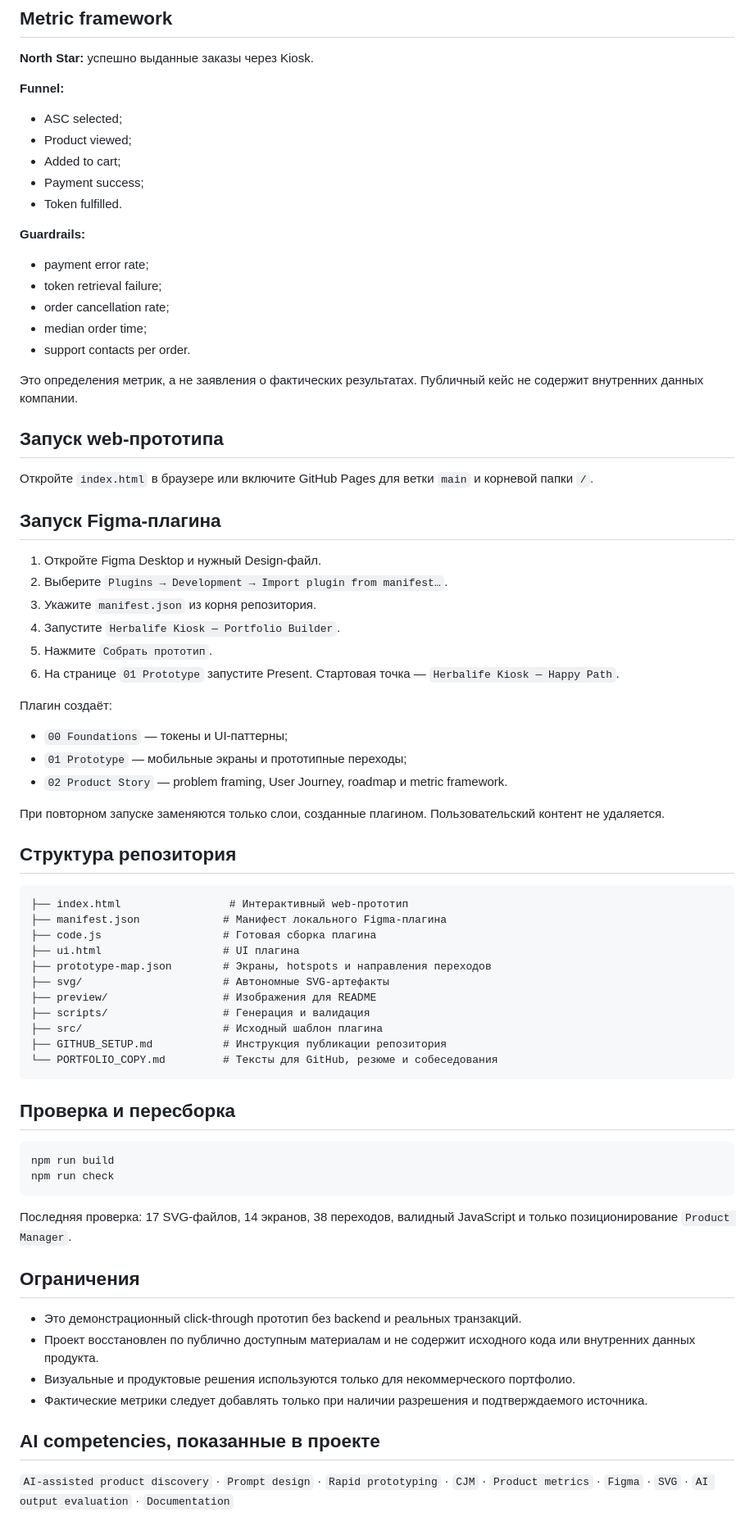
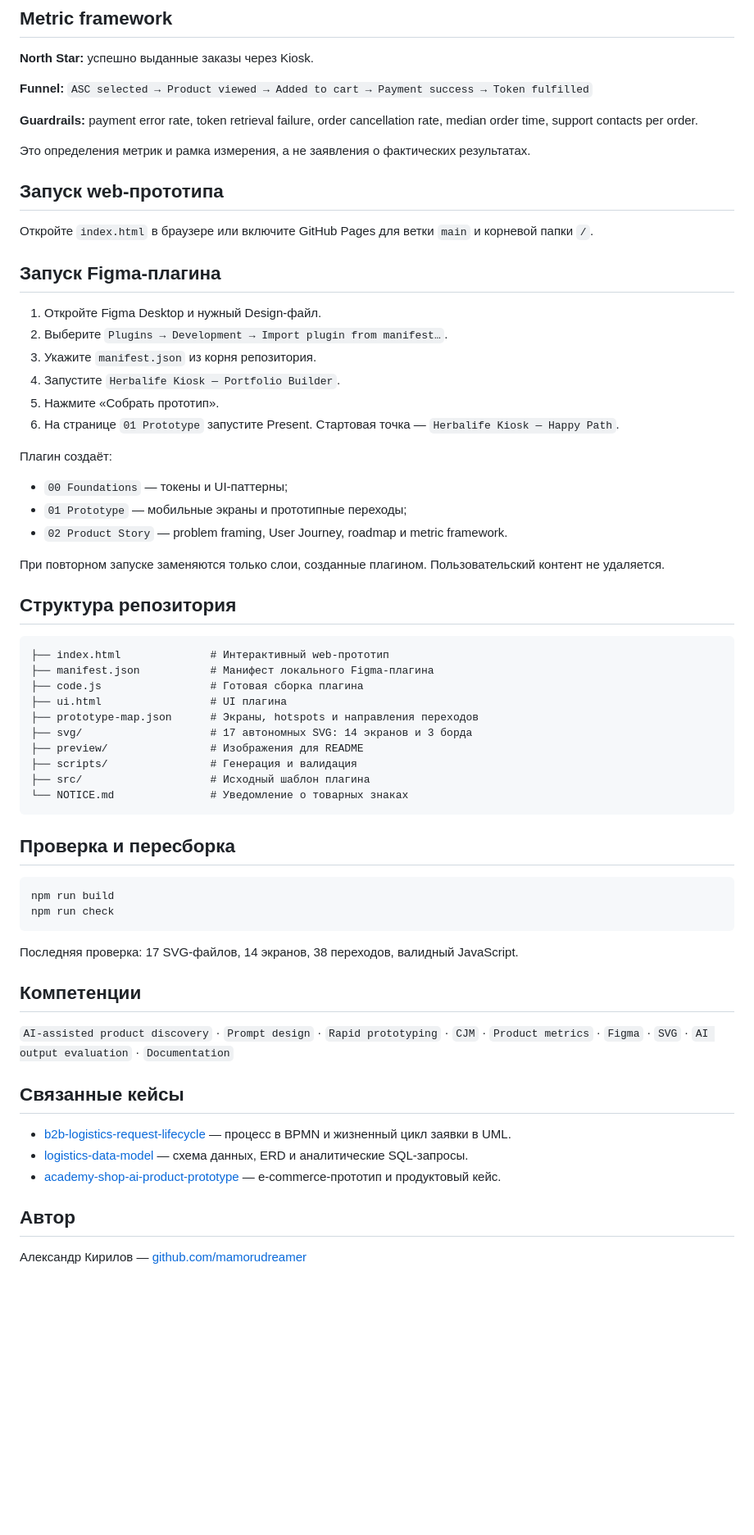
Before and after one commit to mamorudreamer/herbalife-kiosk-ai-product-prototype, a Markdown page: README.md, the part around one of its changes. Shown at 82% size. GitHub-like rendering; blank space fills up the shorter version.

````diff
--- a/README.md
+++ b/README.md
@@ -67,23 +72,11 @@ AI не заменял продуктовые решения. Он ускоря
 
 **North Star:** успешно выданные заказы через Kiosk.
 
-**Funnel:**
+**Funnel:** `ASC selected → Product viewed → Added to cart → Payment success → Token fulfilled`
 
-- ASC selected;
-- Product viewed;
-- Added to cart;
-- Payment success;
-- Token fulfilled.
+**Guardrails:** payment error rate, token retrieval failure, order cancellation rate, median order time, support contacts per order.
 
-**Guardrails:**
-
-- payment error rate;
-- token retrieval failure;
-- order cancellation rate;
-- median order time;
-- support contacts per order.
-
-Это определения метрик, а не заявления о фактических результатах. Публичный кейс не содержит внутренних данных компании.
+Это определения метрик и рамка измерения, а не заявления о фактических результатах.
 
 ## Запуск web-прототипа
 
@@ -95,7 +88,7 @@ AI не заменял продуктовые решения. Он ускоря
 2. Выберите `Plugins → Development → Import plugin from manifest…`.
 3. Укажите `manifest.json` из корня репозитория.
 4. Запустите `Herbalife Kiosk — Portfolio Builder`.
-5. Нажмите `Собрать прототип`.
+5. Нажмите «Собрать прототип».
 6. На странице `01 Prototype` запустите Present. Стартовая точка — `Herbalife Kiosk — Happy Path`.
 
 Плагин создаёт:
@@ -108,36 +101,38 @@ AI не заменял продуктовые решения. Он ускоря
 
 ## Структура репозитория
 
-```text
-├── index.html                 # Интерактивный web-прототип
-├── manifest.json             # Манифест локального Figma-плагина
-├── code.js                   # Готовая сборка плагина
-├── ui.html                   # UI плагина
-├── prototype-map.json        # Экраны, hotspots и направления переходов
-├── svg/                      # Автономные SVG-артефакты
-├── preview/                  # Изображения для README
-├── scripts/                  # Генерация и валидация
-├── src/                      # Исходный шаблон плагина
-├── GITHUB_SETUP.md           # Инструкция публикации репозитория
-└── PORTFOLIO_COPY.md         # Тексты для GitHub, резюме и собеседования
+```
+├── index.html              # Интерактивный web-прототип
+├── manifest.json           # Манифест локального Figma-плагина
+├── code.js                 # Готовая сборка плагина
+├── ui.html                 # UI плагина
+├── prototype-map.json      # Экраны, hotspots и направления переходов
+├── svg/                    # 17 автономных SVG: 14 экранов и 3 борда
+├── preview/                # Изображения для README
+├── scripts/                # Генерация и валидация
+├── src/                    # Исходный шаблон плагина
+└── NOTICE.md               # Уведомление о товарных знаках
 ```
 
 ## Проверка и пересборка
 
-```bash
+```
 npm run build
 npm run check
 ```
 
-Последняя проверка: 17 SVG-файлов, 14 экранов, 38 переходов, валидный JavaScript и только позиционирование `Product Manager`.
+Последняя проверка: 17 SVG-файлов, 14 экранов, 38 переходов, валидный JavaScript.
 
-## Ограничения
-
-- Это демонстрационный click-through прототип без backend и реальных транзакций.
-- Проект восстановлен по публично доступным материалам и не содержит исходного кода или внутренних данных продукта.
-- Визуальные и продуктовые решения используются только для некоммерческого портфолио.
-- Фактические метрики следует добавлять только при наличии разрешения и подтверждаемого источника.
-
-## AI competencies, показанные в проекте
+## Компетенции
 
 `AI-assisted product discovery` · `Prompt design` · `Rapid prototyping` · `CJM` · `Product metrics` · `Figma` · `SVG` · `AI output evaluation` · `Documentation`
+
+## Связанные кейсы
+
+- [b2b-logistics-request-lifecycle](https://github.com/mamorudreamer/b2b-logistics-request-lifecycle) — процесс в BPMN и жизненный цикл заявки в UML.
+- [logistics-data-model](https://github.com/mamorudreamer/logistics-data-model) — схема данных, ERD и аналитические SQL-запросы.
+- [academy-shop-ai-product-prototype](https://github.com/mamorudreamer/academy-shop-ai-product-prototype) — e-commerce-прототип и продуктовый кейс.
+
+## Автор
+
+Александр Кирилов — [github.com/mamorudreamer](https://github.com/mamorudreamer)
````
Also changed, not shown: other parts of README.md (+17 -12 lines).
